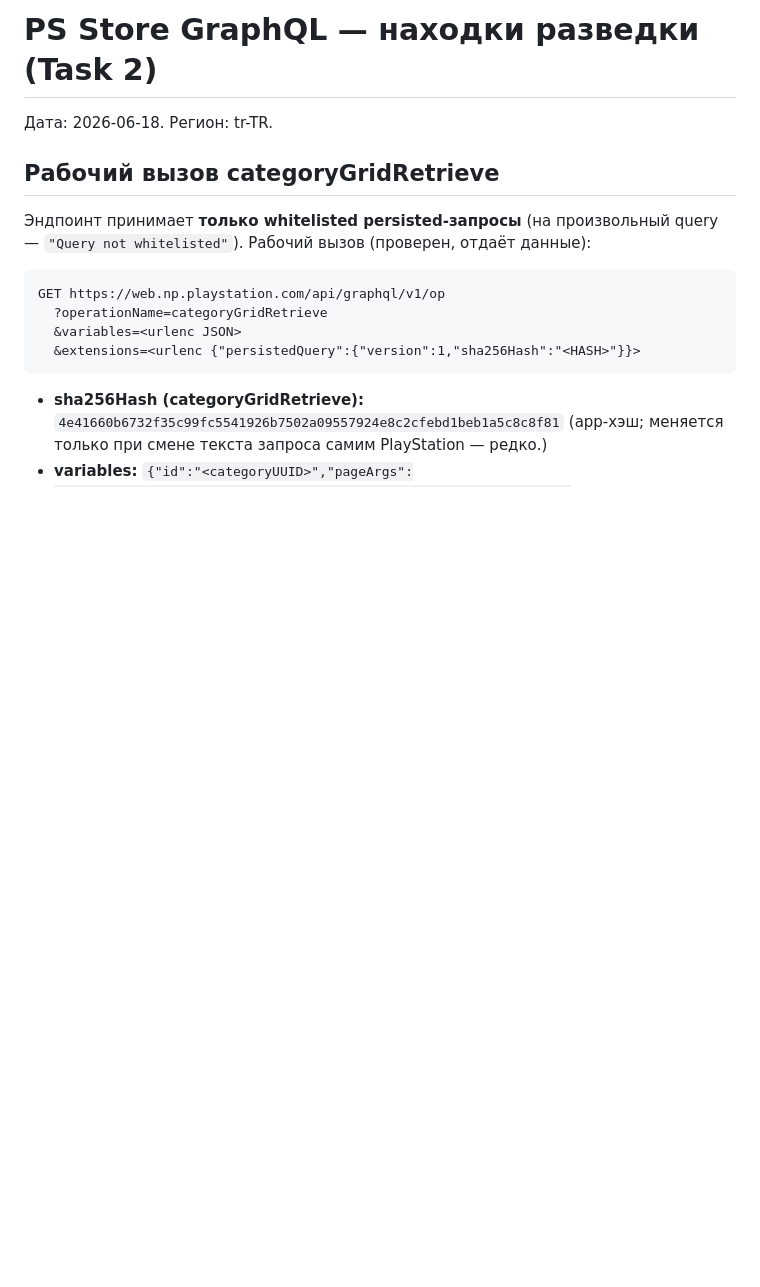
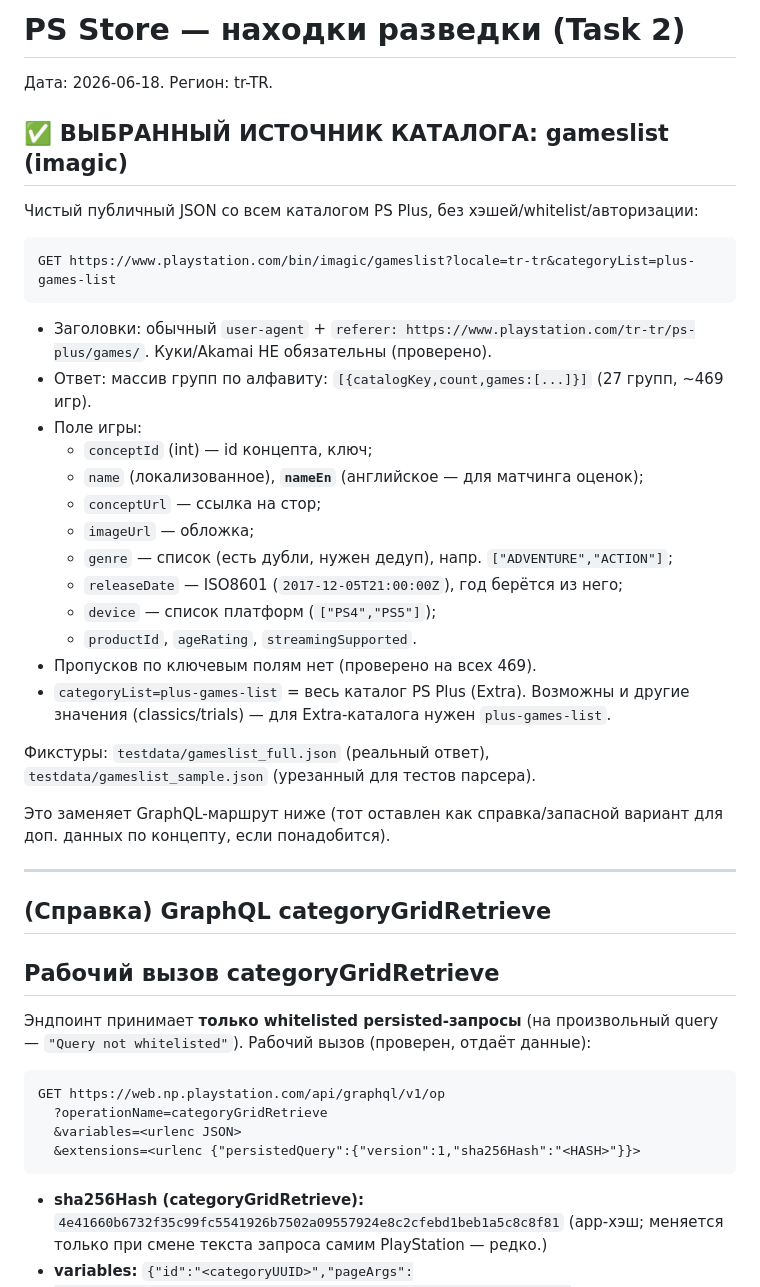
Before and after one commit to lutersergei/ps-plus-catalog, a Markdown page: docs/research/ps-store-graphql.md, the part around the change. Drawn GitHub-style; blank space fills up the shorter version.

Commit message:
research: pivot catalog source to imagic gameslist JSON (clean, no whitelist)
Co-Authored-By: Claude Opus 4.8 <noreply@anthropic.com>

````diff
--- a/docs/research/ps-store-graphql.md
+++ b/docs/research/ps-store-graphql.md
@@ -1,6 +1,40 @@
-# PS Store GraphQL — находки разведки (Task 2)
+# PS Store — находки разведки (Task 2)
 
 Дата: 2026-06-18. Регион: tr-TR.
+
+## ✅ ВЫБРАННЫЙ ИСТОЧНИК КАТАЛОГА: gameslist (imagic)
+
+Чистый публичный JSON со всем каталогом PS Plus, без хэшей/whitelist/авторизации:
+
+```
+GET https://www.playstation.com/bin/imagic/gameslist?locale=tr-tr&categoryList=plus-games-list
+```
+
+- Заголовки: обычный `user-agent` + `referer: https://www.playstation.com/tr-tr/ps-plus/games/`.
+  Куки/Akamai НЕ обязательны (проверено).
+- Ответ: массив групп по алфавиту: `[{catalogKey,count,games:[...]}]` (27 групп, ~469 игр).
+- Поле игры:
+  - `conceptId` (int) — id концепта, ключ;
+  - `name` (локализованное), **`nameEn`** (английское — для матчинга оценок);
+  - `conceptUrl` — ссылка на стор;
+  - `imageUrl` — обложка;
+  - `genre` — список (есть дубли, нужен дедуп), напр. `["ADVENTURE","ACTION"]`;
+  - `releaseDate` — ISO8601 (`2017-12-05T21:00:00Z`), год берётся из него;
+  - `device` — список платформ (`["PS4","PS5"]`);
+  - `productId`, `ageRating`, `streamingSupported`.
+- Пропусков по ключевым полям нет (проверено на всех 469).
+- `categoryList=plus-games-list` = весь каталог PS Plus (Extra). Возможны и другие
+  значения (classics/trials) — для Extra-каталога нужен `plus-games-list`.
+
+Фикстуры: `testdata/gameslist_full.json` (реальный ответ), `testdata/gameslist_sample.json`
+(урезанный для тестов парсера).
+
+Это заменяет GraphQL-маршрут ниже (тот оставлен как справка/запасной вариант для
+доп. данных по концепту, если понадобится).
+
+---
+
+## (Справка) GraphQL categoryGridRetrieve
 
 ## Рабочий вызов categoryGridRetrieve
 
````
